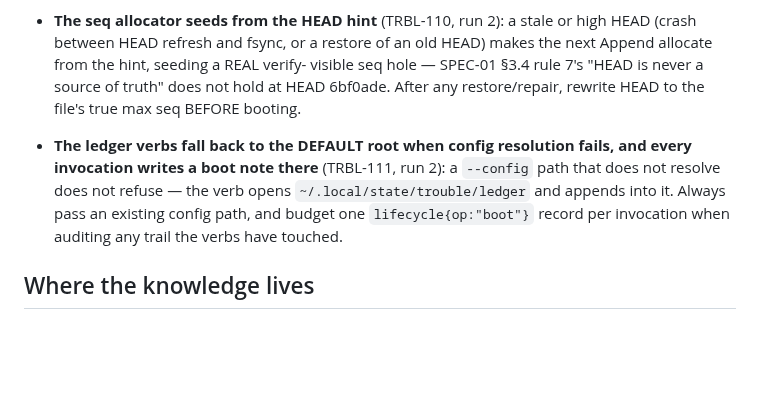
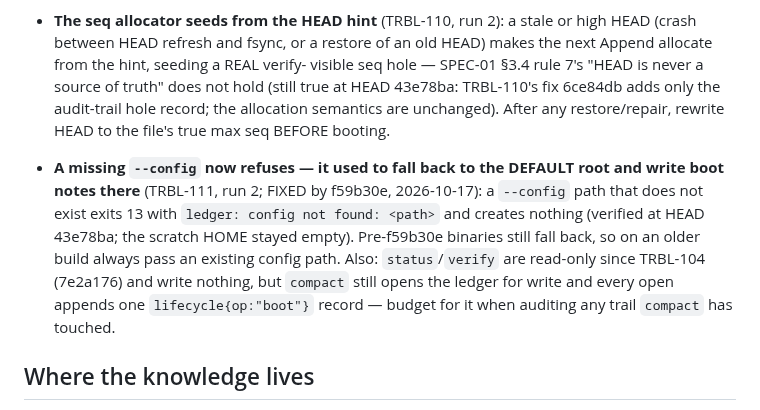
Before and after one commit to trouble-agent/trouble, a Markdown page: skills/trouble-usage/SKILL.md, the part around the change. Drawn GitHub-style; blank space fills up the shorter version.

Commit message:
docs: mark resolved trouble skill gaps as fixed
Addresses DOC-13.

Co-authored-by: Alexis Okuwa <wojonstech@gmail.com>

```diff
--- a/skills/trouble-usage/SKILL.md
+++ b/skills/trouble-usage/SKILL.md
@@ -227,14 +227,19 @@ Per-record fields worth knowing: `seq` (monotonic), `rec_id`, `sig` (identity),
   high HEAD (crash between HEAD refresh and fsync, or a restore of an old
   HEAD) makes the next Append allocate from the hint, seeding a REAL verify-
   visible seq hole — SPEC-01 §3.4 rule 7's "HEAD is never a source of truth"
-  does not hold at HEAD 6bf0ade. After any restore/repair, rewrite HEAD to the
-  file's true max seq BEFORE booting.
-* **The ledger verbs fall back to the DEFAULT root when config resolution
-  fails, and every invocation writes a boot note there** (TRBL-111, run 2):
-  a `--config` path that does not resolve does not refuse — the verb opens
-  `~/.local/state/trouble/ledger` and appends into it. Always pass an
-  existing config path, and budget one `lifecycle{op:"boot"}` record per
-  invocation when auditing any trail the verbs have touched.
+  does not hold (still true at HEAD 43e78ba: TRBL-110's fix 6ce84db adds only
+  the audit-trail hole record; the allocation semantics are unchanged). After
+  any restore/repair, rewrite HEAD to the file's true max seq BEFORE booting.
+* **A missing `--config` now refuses — it used to fall back to the DEFAULT
+  root and write boot notes there** (TRBL-111, run 2; FIXED by f59b30e,
+  2026-10-17): a `--config` path that does not exist exits 13 with
+  `ledger: config not found: <path>` and creates nothing (verified at HEAD
+  43e78ba; the scratch HOME stayed empty). Pre-f59b30e binaries still fall
+  back, so on an older build always pass an existing config path. Also:
+  `status`/`verify` are read-only since TRBL-104 (7e2a176) and write nothing,
+  but `compact` still opens the ledger for write and every open appends one
+  `lifecycle{op:"boot"}` record — budget for it when auditing any trail
+  `compact` has touched.
 
 ## Where the knowledge lives
 
```
Also changed, not shown: skills/trouble-light-hub-usage/SKILL.md (+7 -3 lines).
